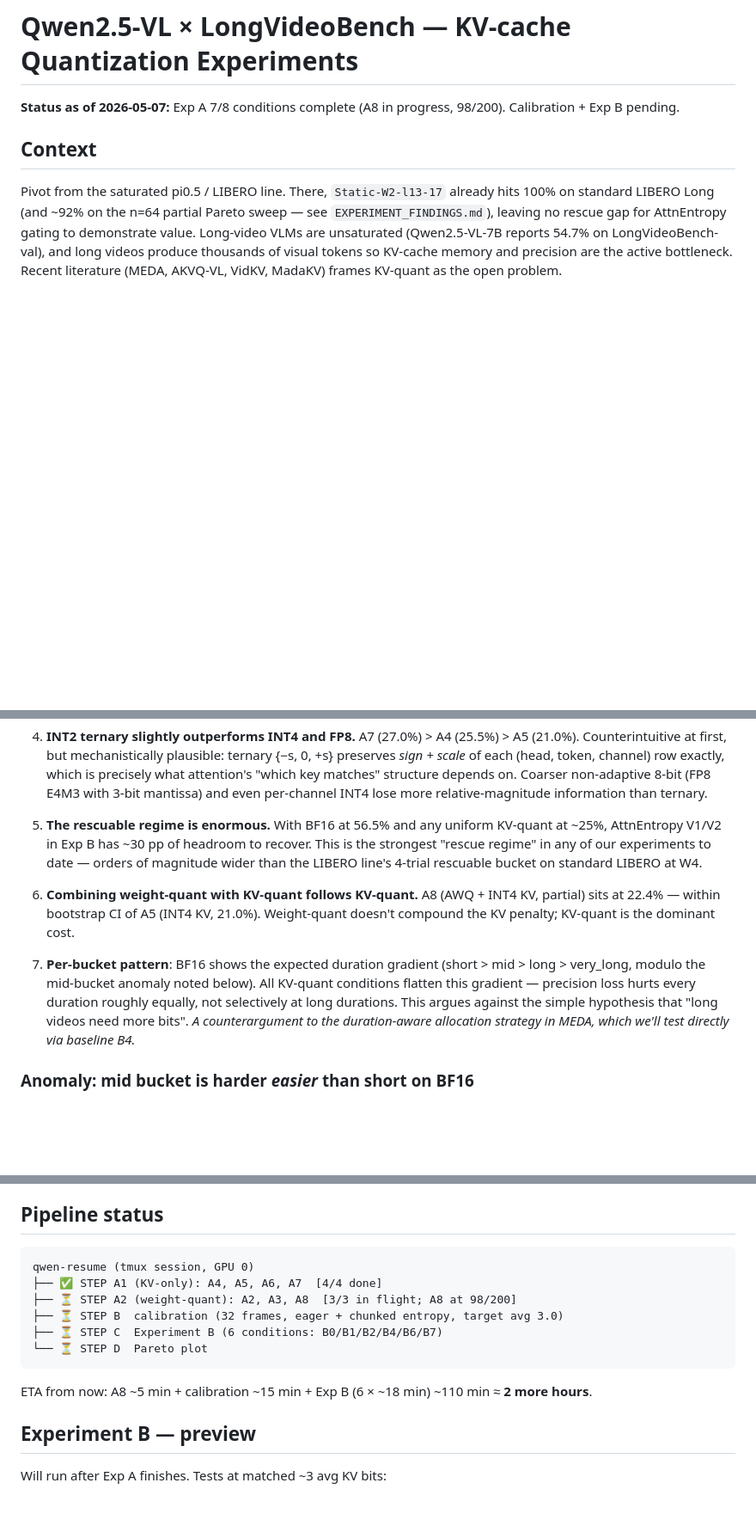
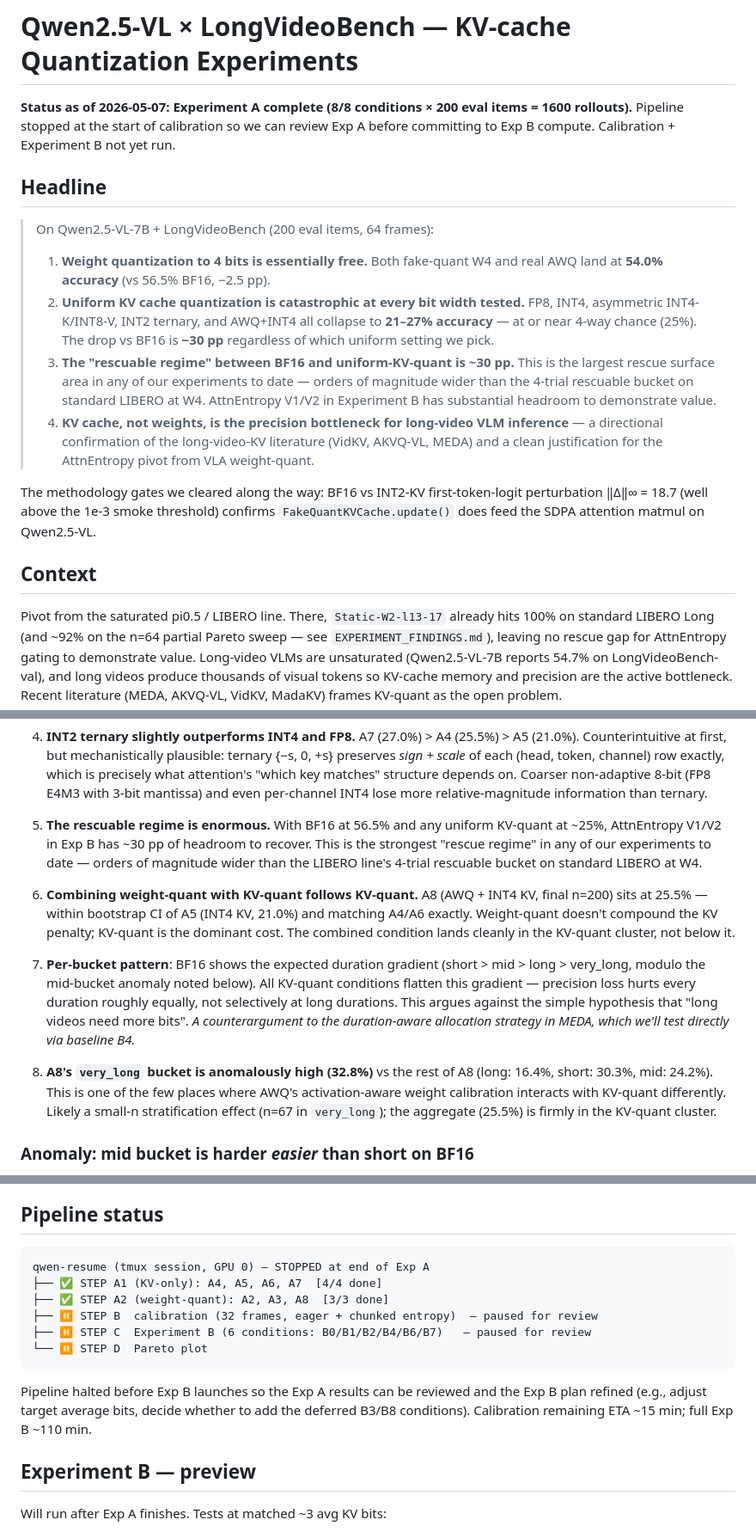
Before and after one commit to subha-v/quantization, a Markdown page: QWEN_EXPERIMENTS.md, 3 parts joined by grey strips. Shown at 86% size. Drawn GitHub-style; blank space fills up the shorter version.

Commit message:
Qwen experiments: full Exp A results + headline (8/8 conditions × 200 items)
A8 (AWQ + INT4 KV) finished at 25.5% — exactly in the KV-quant cluster,
confirming KV-quant dominates the combined penalty.

Final aggregate:
  A1 BF16              0.565  (—)
  A2 W4 fake + BF16 KV 0.540  (−2.5 pp)
  A3 AWQ + BF16 KV     0.540  (−2.5 pp)
  A4 BF16 + FP8 KV     0.255  (−31.0 pp)
  A5 BF16 + INT4 KV    0.210  (−35.5 pp)
  A6 BF16 + INT4-K/INT8-V 0.250  (−31.5 pp)
  A7 BF16 + INT2 KV    0.270  (−29.5 pp)
  A8 AWQ + INT4 KV     0.255  (−31.0 pp)

Pipeline stopped at end of Exp A. Calibration + Exp B paused for review
before committing the next ~2 hr of compute. Headline section added at
top of QWEN_EXPERIMENTS.md framing the four findings: (1) W4 is free,
(2) uniform KV-quant is catastrophic at every bit width, (3) ~30 pp
rescue gap for AttnEntropy to close, (4) KV cache is the precision
bottleneck for long-video VLM, not weights.

````diff
--- a/QWEN_EXPERIMENTS.md
+++ b/QWEN_EXPERIMENTS.md
@@ -1,6 +1,17 @@
 # Qwen2.5-VL × LongVideoBench — KV-cache Quantization Experiments
 
-**Status as of 2026-05-07:** Exp A 7/8 conditions complete (A8 in progress, 98/200). Calibration + Exp B pending.
+**Status as of 2026-05-07:** **Experiment A complete (8/8 conditions × 200 eval items = 1600 rollouts).** Pipeline stopped at the start of calibration so we can review Exp A before committing to Exp B compute. Calibration + Experiment B not yet run.
+
+## Headline
+
+> On Qwen2.5-VL-7B + LongVideoBench (200 eval items, 64 frames):
+>
+> 1. **Weight quantization to 4 bits is essentially free.** Both fake-quant W4 and real AWQ land at **54.0% accuracy** (vs 56.5% BF16, −2.5 pp).
+> 2. **Uniform KV cache quantization is catastrophic at every bit width tested.** FP8, INT4, asymmetric INT4-K/INT8-V, INT2 ternary, and AWQ+INT4 all collapse to **21–27% accuracy** — at or near 4-way chance (25%). The drop vs BF16 is **−30 pp** regardless of which uniform setting we pick.
+> 3. **The "rescuable regime" between BF16 and uniform-KV-quant is ~30 pp.** This is the largest rescue surface area in any of our experiments to date — orders of magnitude wider than the 4-trial rescuable bucket on standard LIBERO at W4. AttnEntropy V1/V2 in Experiment B has substantial headroom to demonstrate value.
+> 4. **KV cache, not weights, is the precision bottleneck for long-video VLM inference** — a directional confirmation of the long-video-KV literature (VidKV, AKVQ-VL, MEDA) and a clean justification for the AttnEntropy pivot from VLA weight-quant.
+
+The methodology gates we cleared along the way: BF16 vs INT2-KV first-token-logit perturbation ‖Δ‖∞ = 18.7 (well above the 1e-3 smoke threshold) confirms `FakeQuantKVCache.update()` does feed the SDPA attention matmul on Qwen2.5-VL.
 
 ## Context
 
@@ -87,9 +96,11 @@ At `bits=2` this collapses to ternary {−s, 0, +s}. At `bits=8` the FP8 path us
 
 5. **The rescuable regime is enormous.** With BF16 at 56.5% and any uniform KV-quant at ~25%, AttnEntropy V1/V2 in Exp B has ~30 pp of headroom to recover. This is the strongest "rescue regime" in any of our experiments to date — orders of magnitude wider than the LIBERO line's 4-trial rescuable bucket on standard LIBERO at W4.
 
-6. **Combining weight-quant with KV-quant follows KV-quant.** A8 (AWQ + INT4 KV, partial) sits at 22.4% — within bootstrap CI of A5 (INT4 KV, 21.0%). Weight-quant doesn't compound the KV penalty; KV-quant is the dominant cost.
+6. **Combining weight-quant with KV-quant follows KV-quant.** A8 (AWQ + INT4 KV, final n=200) sits at 25.5% — within bootstrap CI of A5 (INT4 KV, 21.0%) and matching A4/A6 exactly. Weight-quant doesn't compound the KV penalty; KV-quant is the dominant cost. The combined condition lands cleanly in the KV-quant cluster, not below it.
 
 7. **Per-bucket pattern**: BF16 shows the expected duration gradient (short > mid > long > very_long, modulo the mid-bucket anomaly noted below). All KV-quant conditions flatten this gradient — precision loss hurts every duration roughly equally, not selectively at long durations. This argues against the simple hypothesis that "long videos need more bits". *A counterargument to the duration-aware allocation strategy in MEDA, which we'll test directly via baseline B4.*
+
+8. **A8's `very_long` bucket is anomalously high (32.8%)** vs the rest of A8 (long: 16.4%, short: 30.3%, mid: 24.2%). This is one of the few places where AWQ's activation-aware weight calibration interacts with KV-quant differently. Likely a small-n stratification effect (n=67 in `very_long`); the aggregate (25.5%) is firmly in the KV-quant cluster.
 
 ### Anomaly: mid bucket is harder *easier* than short on BF16
 
@@ -110,15 +121,15 @@ Three issues caught and fixed during this run; documenting them so they don't bi
 ## Pipeline status
 
 ```
-qwen-resume (tmux session, GPU 0)
+qwen-resume (tmux session, GPU 0) — STOPPED at end of Exp A
 ├── ✅ STEP A1 (KV-only): A4, A5, A6, A7  [4/4 done]
-├── ⏳ STEP A2 (weight-quant): A2, A3, A8  [3/3 in flight; A8 at 98/200]
-├── ⏳ STEP B  calibration (32 frames, eager + chunked entropy, target avg 3.0)
-├── ⏳ STEP C  Experiment B (6 conditions: B0/B1/B2/B4/B6/B7)
-└── ⏳ STEP D  Pareto plot
+├── ✅ STEP A2 (weight-quant): A2, A3, A8  [3/3 done]
+├── ⏸ STEP B  calibration (32 frames, eager + chunked entropy)  — paused for review
+├── ⏸ STEP C  Experiment B (6 conditions: B0/B1/B2/B4/B6/B7)   — paused for review
+└── ⏸ STEP D  Pareto plot
 ```
 
-ETA from now: A8 ~5 min + calibration ~15 min + Exp B (6 × ~18 min) ~110 min ≈ **2 more hours**.
+Pipeline halted before Exp B launches so the Exp A results can be reviewed and the Exp B plan refined (e.g., adjust target average bits, decide whether to add the deferred B3/B8 conditions). Calibration remaining ETA ~15 min; full Exp B ~110 min.
 
 ## Experiment B — preview
 
````
Also changed, not shown: other parts of QWEN_EXPERIMENTS.md (+4 -6 lines).
